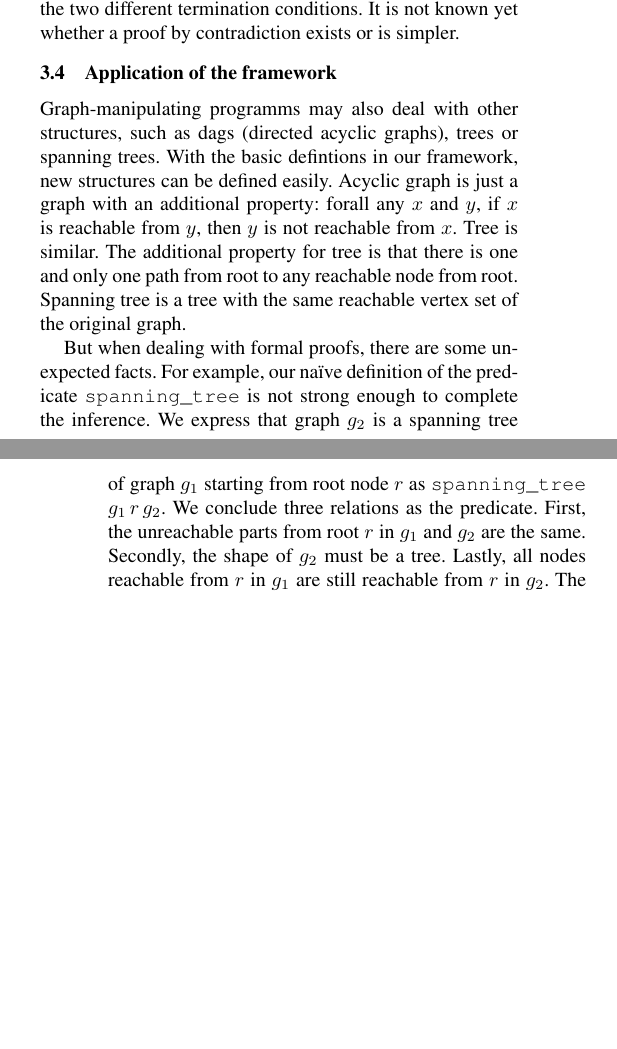
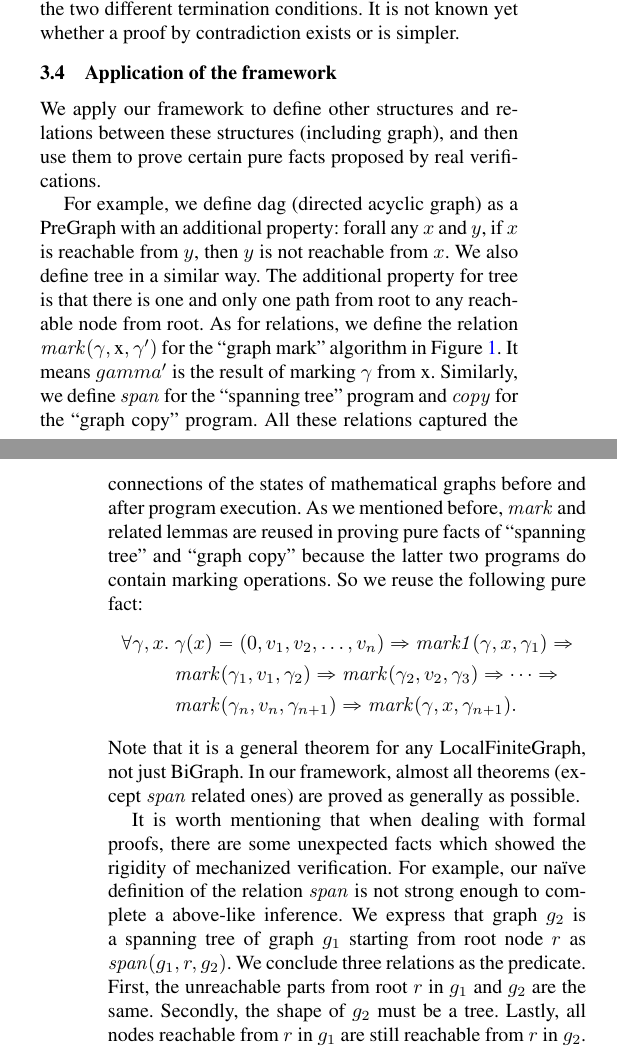
Before and after one commit to CertiGraph/CertiGraph, a LaTeX paper (papers/autoquack/autoquack.tex, which reads papers/autoquack/math_graph.tex): two parts of the columns of pages 7 and 8 of 16, joined at a grey line, cut so that both start at the same text, the shorter picture padded with empty space. Compiled offline with pdfLaTeX; a missing font is replaced by an installed copy or a similar font.

Commit message:
Finish modifying math graph section.

```diff
--- a/papers/autoquack/math_graph.tex
+++ b/papers/autoquack/math_graph.tex
@@ -259,22 +259,43 @@ exists or is simpler.
 
 \subsection{Application of the framework}
 
-Graph-manipulating programms may also deal with other structures, such
-as dags (directed acyclic graphs), trees or spanning trees. With the
-basic defintions in our framework, new structures can be defined
-easily. Acyclic graph is just a graph with an additional property:
-forall any $x$ and $y$, if $x$ is reachable from $y$, then $y$ is not
-reachable from $x$. Tree is similar. The additional property for tree
-is that there is one and only one path from root to any reachable node
-from root. Spanning tree is a tree with the same reachable vertex set
-of the original graph.
+We apply our framework to define other structures and relations
+between these structures (including graph), and then use them to prove
+certain pure facts proposed by real verifications.
 
-But when dealing with formal proofs, there are some unexpected
-facts. For example, our na\"ive definition of the
-predicate \verb|spanning_tree| is not strong enough to complete the
-inference. We express that graph $g_2$ is a spanning tree of graph
-$g_1$ starting from root node $r$ as \verb|spanning_tree|
-$g_1\,r\,g_2$. We conclude three relations as the predicate. First,
-the unreachable parts from root $r$ in $g_1$ and $g_2$ are the
-same. Secondly, the shape of $g_2$ must be a tree. Lastly, all nodes
-reachable from $r$ in $g_1$ are still reachable from $r$ in $g_2$. The
+For example, we define dag (directed acyclic graph) as a PreGraph with
+an additional property: forall any $x$ and $y$, if $x$ is reachable
+from $y$, then $y$ is not reachable from $x$. We also define tree in a
+similar way. The additional property for tree is that there is one and
+only one path from root to any reachable node from root. As for
+relations, we define the relation $\m{mark}(\gamma, \tx x, \gamma')$
+for the ``graph mark'' algorithm in Figure~\ref{fig:markgraph}. It
+means $gamma'$ is the result of marking $\gamma$ from $\tx
+x$. Similarly, we define $\m{span}$ for the ``spanning tree'' program
+and $\m{copy}$ for the ``graph copy'' program. All these relations
+captured the connections of the states of mathematical graphs before
+and after program execution. As we mentioned before, $\m{mark}$ and
+related lemmas are reused in proving pure facts of ``spanning tree''
+and ``graph copy'' because the latter two programs do contain marking
+operations. So we reuse the following pure fact:
+\begin{equation*}
+\begin{split}
+\forall \gamma, x.~&\gamma(x)=(0, v_1, v_2,\dots,v_n) => \m{mark1}(\gamma, x, \gamma_1) =>\\
+        & \m{mark}(\gamma_1,v_1,\gamma_2) => \m{mark}(\gamma_2,v_2,\gamma_3) => \dots =>\\
+        & \m{mark}(\gamma_n,v_n,\gamma_{n+1}) => \m{mark}(\gamma,x,\gamma_{n+1}).
+\end{split}
+\end{equation*}
+Note that it is a general theorem for any LocalFiniteGraph, not just
+BiGraph. In our framework, almost all theorems (except $\m{span}$
+related ones) are proved as generally as possible.
+
+It is worth mentioning that when dealing with formal proofs, there are
+some unexpected facts which showed the rigidity of mechanized
+verification. For example, our na\"ive definition of the relation
+$\m{span}$ is not strong enough to complete a above-like inference. We
+express that graph $g_2$ is a spanning tree of graph $g_1$ starting
+from root node $r$ as $\m{span}(g_1, r, g_2)$. We conclude three
+relations as the predicate. First, the unreachable parts from root $r$
+in $g_1$ and $g_2$ are the same. Secondly, the shape of $g_2$ must be
+a tree. Lastly, all nodes reachable from $r$ in $g_1$ are still
+reachable from $r$ in $g_2$. The second relation ensures that the
```
Also changed, not shown: papers/autoquack/math_graph.tex (14 more changed lines).
